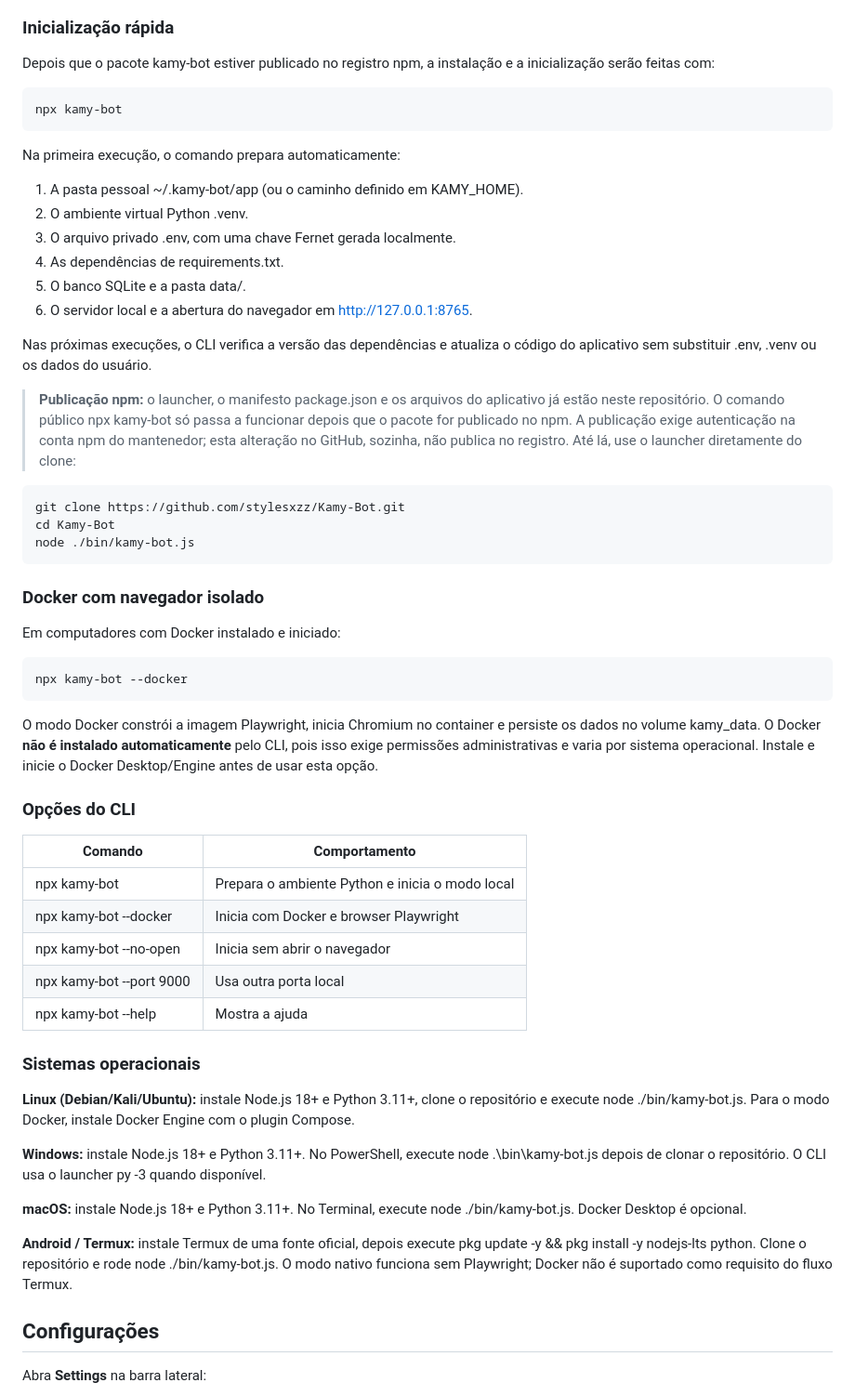
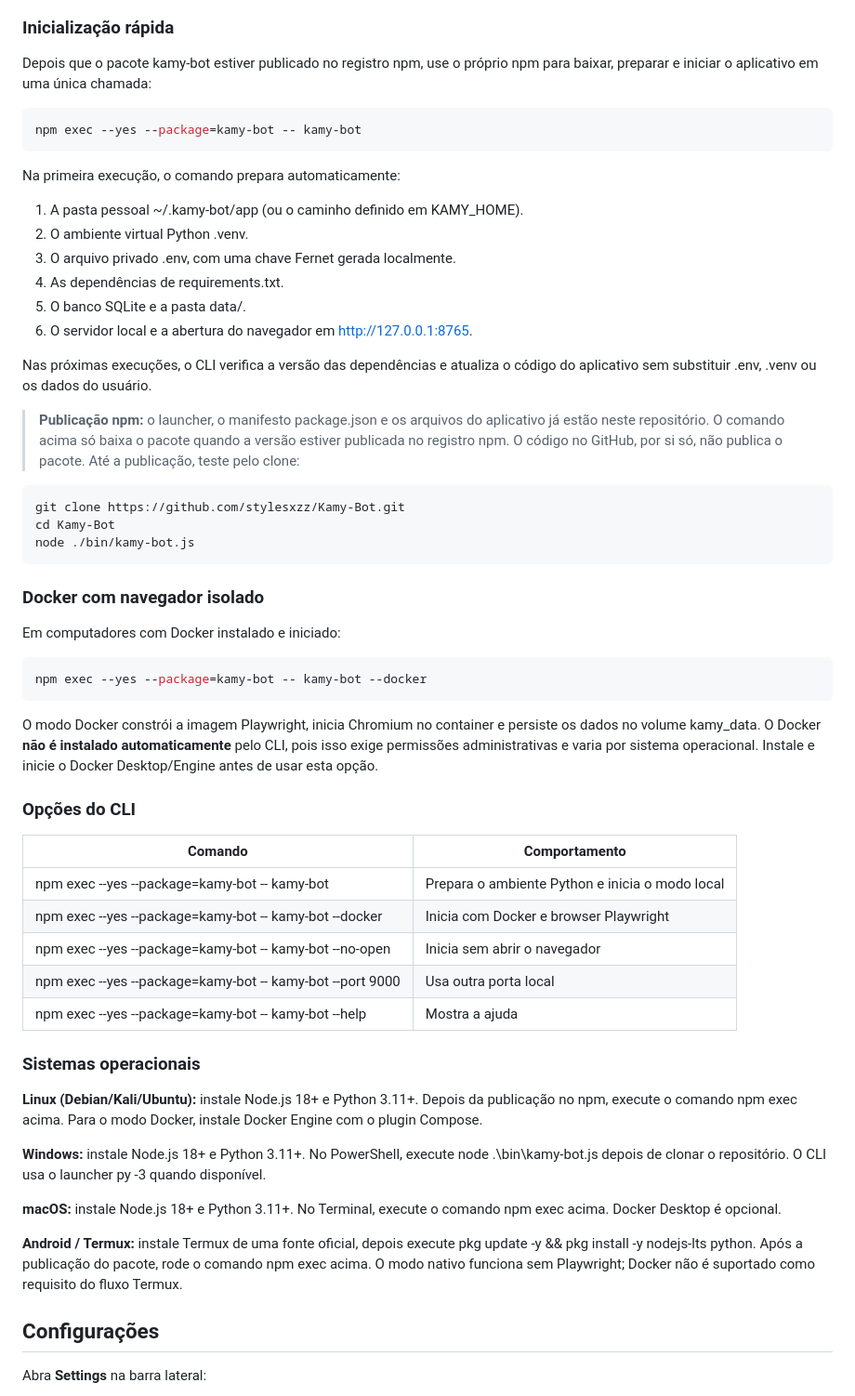
Before and after one commit to stylesxzz/Kamy-Bot, a Markdown page: README.md, the part around the change. Shown at 93% size. Drawn GitHub-style.

Commit message:
docs: use npm exec as the one-command installer

```diff
--- a/README.md
+++ b/README.md
@@ -63,10 +63,10 @@ O mascote foi redesenhado como uma estrela de quatro pontas, inspirado no símbo
 
 ### Inicialização rápida
 
-Depois que o pacote kamy-bot estiver publicado no registro npm, a instalação e a inicialização serão feitas com:
+Depois que o pacote kamy-bot estiver publicado no registro npm, use o próprio npm para baixar, preparar e iniciar o aplicativo em uma única chamada:
 
 ~~~bash
-npx kamy-bot
+npm exec --yes --package=kamy-bot -- kamy-bot
 ~~~
 
 Na primeira execução, o comando prepara automaticamente:
@@ -80,7 +80,7 @@ Na primeira execução, o comando prepara automaticamente:
 
 Nas próximas execuções, o CLI verifica a versão das dependências e atualiza o código do aplicativo sem substituir .env, .venv ou os dados do usuário.
 
-> **Publicação npm:** o launcher, o manifesto package.json e os arquivos do aplicativo já estão neste repositório. O comando público npx kamy-bot só passa a funcionar depois que o pacote for publicado no npm. A publicação exige autenticação na conta npm do mantenedor; esta alteração no GitHub, sozinha, não publica no registro. Até lá, use o launcher diretamente do clone:
+> **Publicação npm:** o launcher, o manifesto package.json e os arquivos do aplicativo já estão neste repositório. O comando acima só baixa o pacote quando a versão estiver publicada no registro npm. O código no GitHub, por si só, não publica o pacote. Até a publicação, teste pelo clone:
 
 ~~~bash
 git clone https://github.com/stylesxzz/Kamy-Bot.git
@@ -93,7 +93,7 @@ node ./bin/kamy-bot.js
 Em computadores com Docker instalado e iniciado:
 
 ~~~bash
-npx kamy-bot --docker
+npm exec --yes --package=kamy-bot -- kamy-bot --docker
 ~~~
 
 O modo Docker constrói a imagem Playwright, inicia Chromium no container e persiste os dados no volume kamy_data. O Docker **não é instalado automaticamente** pelo CLI, pois isso exige permissões administrativas e varia por sistema operacional. Instale e inicie o Docker Desktop/Engine antes de usar esta opção.
@@ -102,21 +102,21 @@ O modo Docker constrói a imagem Playwright, inicia Chromium no container e pers
 
 | Comando | Comportamento |
 |---|---|
-| npx kamy-bot | Prepara o ambiente Python e inicia o modo local |
-| npx kamy-bot --docker | Inicia com Docker e browser Playwright |
-| npx kamy-bot --no-open | Inicia sem abrir o navegador |
-| npx kamy-bot --port 9000 | Usa outra porta local |
-| npx kamy-bot --help | Mostra a ajuda |
+| npm exec --yes --package=kamy-bot -- kamy-bot | Prepara o ambiente Python e inicia o modo local |
+| npm exec --yes --package=kamy-bot -- kamy-bot --docker | Inicia com Docker e browser Playwright |
+| npm exec --yes --package=kamy-bot -- kamy-bot --no-open | Inicia sem abrir o navegador |
+| npm exec --yes --package=kamy-bot -- kamy-bot --port 9000 | Usa outra porta local |
+| npm exec --yes --package=kamy-bot -- kamy-bot --help | Mostra a ajuda |
 
 ### Sistemas operacionais
 
-**Linux (Debian/Kali/Ubuntu):** instale Node.js 18+ e Python 3.11+, clone o repositório e execute node ./bin/kamy-bot.js. Para o modo Docker, instale Docker Engine com o plugin Compose.
+**Linux (Debian/Kali/Ubuntu):** instale Node.js 18+ e Python 3.11+. Depois da publicação no npm, execute o comando npm exec acima. Para o modo Docker, instale Docker Engine com o plugin Compose.
 
 **Windows:** instale Node.js 18+ e Python 3.11+. No PowerShell, execute node .\bin\kamy-bot.js depois de clonar o repositório. O CLI usa o launcher py -3 quando disponível.
 
-**macOS:** instale Node.js 18+ e Python 3.11+. No Terminal, execute node ./bin/kamy-bot.js. Docker Desktop é opcional.
+**macOS:** instale Node.js 18+ e Python 3.11+. No Terminal, execute o comando npm exec acima. Docker Desktop é opcional.
 
-**Android / Termux:** instale Termux de uma fonte oficial, depois execute pkg update -y && pkg install -y nodejs-lts python. Clone o repositório e rode node ./bin/kamy-bot.js. O modo nativo funciona sem Playwright; Docker não é suportado como requisito do fluxo Termux.
+**Android / Termux:** instale Termux de uma fonte oficial, depois execute pkg update -y && pkg install -y nodejs-lts python. Após a publicação do pacote, rode o comando npm exec acima. O modo nativo funciona sem Playwright; Docker não é suportado como requisito do fluxo Termux.
 
 ## Configurações
 
```
